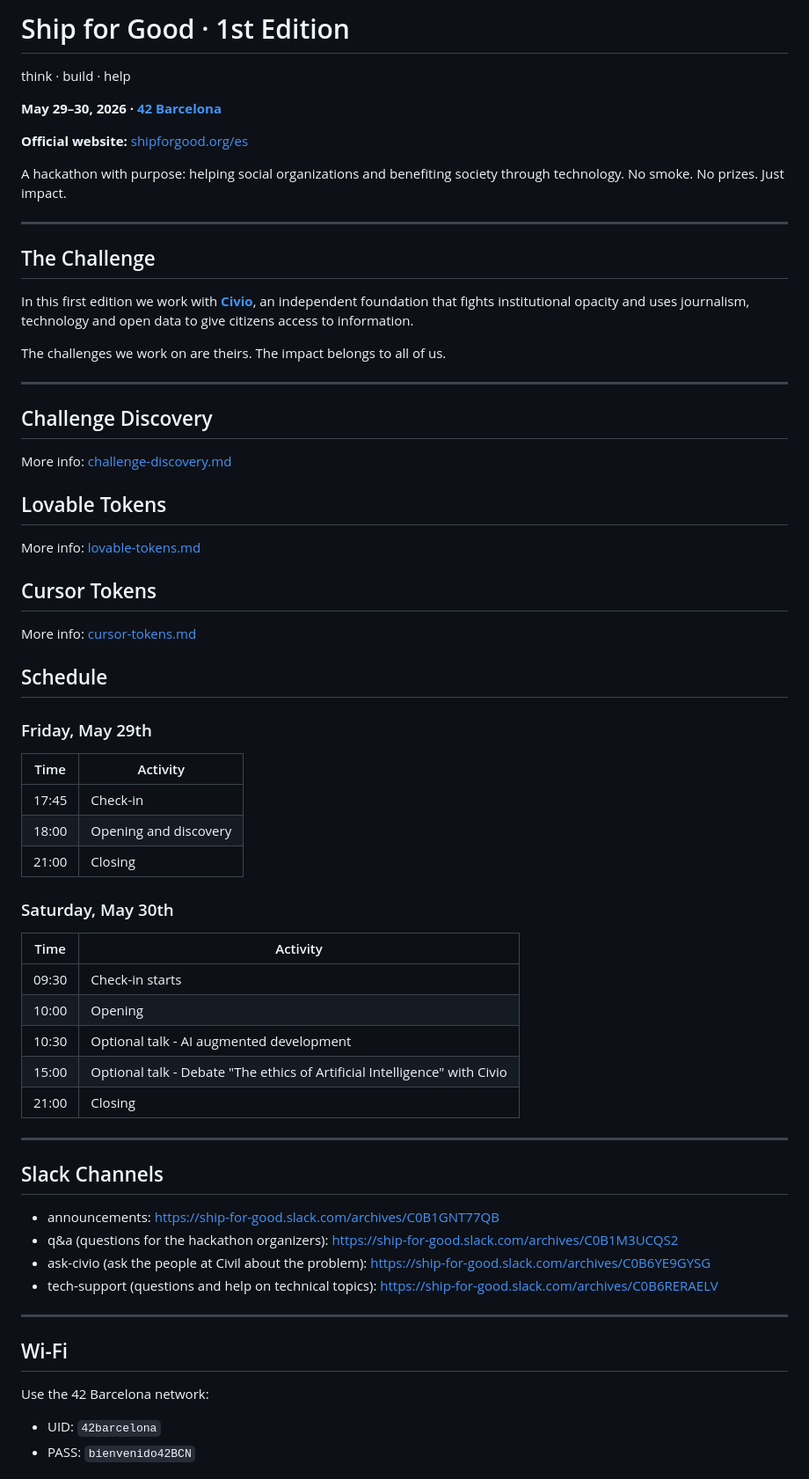
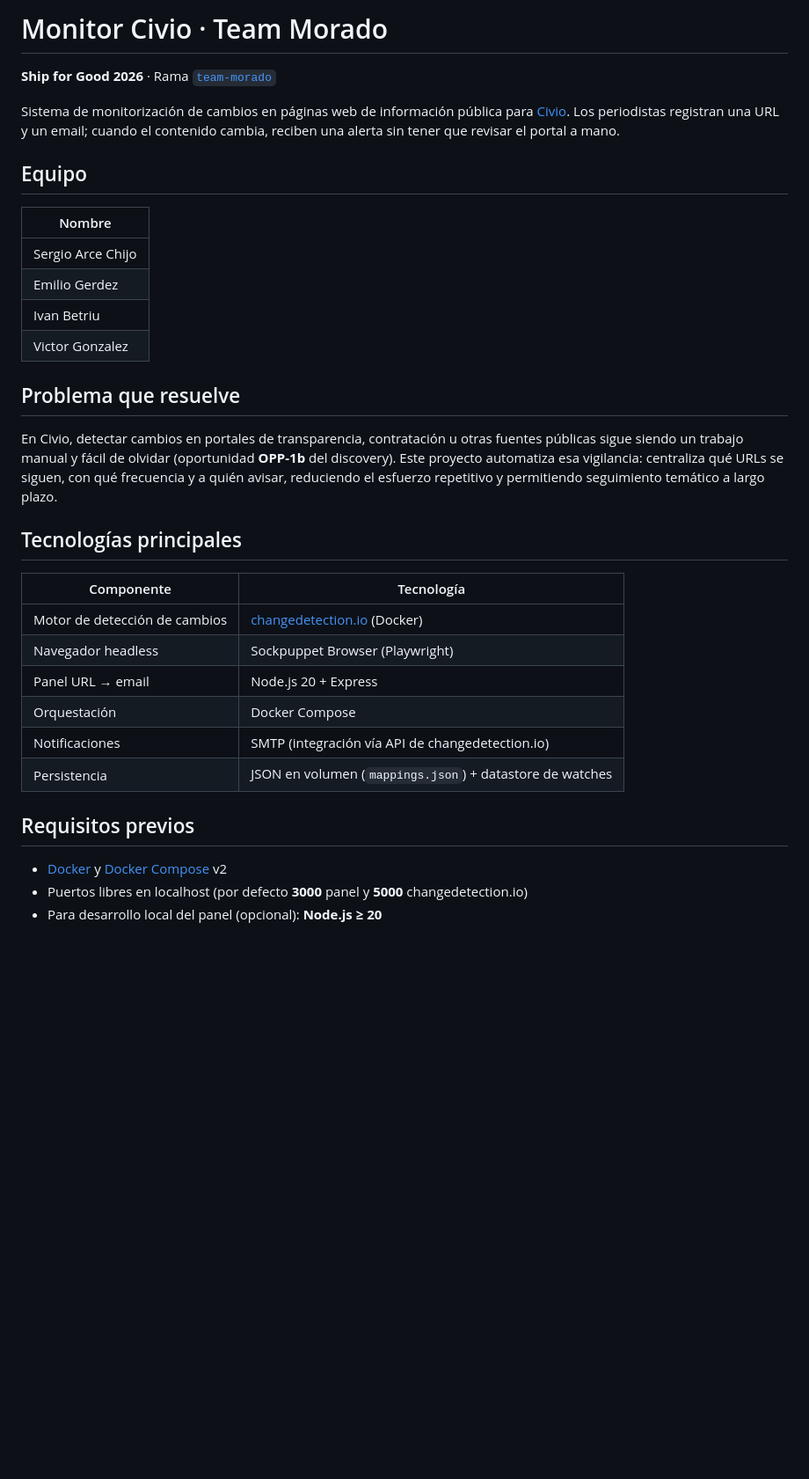
Before and after one commit to ship-for-good/civio-2026, a Markdown page: README.md, the part around one of its changes. Shown at 88% size. Rendered like a GitHub page; blank space fills up the shorter version.

```diff
--- a/README.md
+++ b/README.md
@@ -1,73 +1,36 @@
-# Ship for Good · 1st Edition
+# Monitor Civio · Team Morado
 
-think · build · help
+**Ship for Good 2026** · Rama [`team-morado`](https://github.com/ship-for-good/civio-2026/tree/team-morado)
 
-**May 29–30, 2026 · [42 Barcelona](https://www.42barcelona.com/es/)**
+Sistema de monitorización de cambios en páginas web de información pública para [Civio](https://civio.es/). Los periodistas registran una URL y un email; cuando el contenido cambia, reciben una alerta sin tener que revisar el portal a mano.
 
-**Official website:** [shipforgood.org/es](https://www.shipforgood.org/es)
+## Equipo
 
-A hackathon with purpose: helping social organizations and benefiting society
-through technology. No smoke. No prizes. Just impact.
+| Nombre |
+|--------|
+| Sergio Arce Chijo |
+| Emilio Gerdez |
+| Ivan Betriu |
+| Victor Gonzalez |
 
----
+## Problema que resuelve
 
-## The Challenge
+En Civio, detectar cambios en portales de transparencia, contratación u otras fuentes públicas sigue siendo un trabajo manual y fácil de olvidar (oportunidad **OPP-1b** del discovery). Este proyecto automatiza esa vigilancia: centraliza qué URLs se siguen, con qué frecuencia y a quién avisar, reduciendo el esfuerzo repetitivo y permitiendo seguimiento temático a largo plazo.
 
-In this first edition we work with **[Civio](https://civio.es/)**, an independent
-foundation that fights institutional opacity and uses journalism, technology and
-open data to give citizens access to information.
+## Tecnologías principales
 
-The challenges we work on are theirs. The impact belongs to all of us.
+| Componente | Tecnología |
+|------------|------------|
+| Motor de detección de cambios | [changedetection.io](https://github.com/dgtlmoon/changedetection.io) (Docker) |
+| Navegador headless | Sockpuppet Browser (Playwright) |
+| Panel URL → email | Node.js 20 + Express |
+| Orquestación | Docker Compose |
+| Notificaciones | SMTP (integración vía API de changedetection.io) |
+| Persistencia | JSON en volumen (`mappings.json`) + datastore de watches |
 
----
+## Requisitos previos
 
-## Challenge Discovery
+- [Docker](https://docs.docker.com/get-docker/) y [Docker Compose](https://docs.docker.com/compose/) v2
+- Puertos libres en localhost (por defecto **3000** panel y **5000** changedetection.io)
+- Para desarrollo local del panel (opcional): **Node.js ≥ 20**
 
-More info: [challenge-discovery.md](./challenge-discovery.md)
-
-## Lovable Tokens
-
-More info: [lovable-tokens.md](./lovable-tokens.md)
-
-## Cursor Tokens
-
-More info: [cursor-tokens.md](./cursor-tokens.md)
-
-## Schedule
-
-### Friday, May 29th
-
-| Time | Activity |
-|------|----------|
-| 17:45 | Check-in |
-| 18:00 | Opening and discovery |
-| 21:00 | Closing |
-
-### Saturday, May 30th
-
-| Time | Activity |
-|------|----------|
-| 09:30 | Check-in starts |
-| 10:00 | Opening |
-| 10:30 | Optional talk - AI augmented development |
-| 15:00 | Optional talk - Debate "The ethics of Artificial Intelligence" with Civio |
-| 21:00 | Closing |
-
----
-
-## Slack Channels
-
-- announcements: https://ship-for-good.slack.com/archives/C0B1GNT77QB
-- q&a (questions for the hackathon organizers): https://ship-for-good.slack.com/archives/C0B1M3UCQS2
-- ask-civio (ask the people at Civil about the problem): https://ship-for-good.slack.com/archives/C0B6YE9GYSG
-- tech-support (questions and help on technical topics): https://ship-for-good.slack.com/archives/C0B6RERAELV
-
----
-
-## Wi-Fi
-
-Use the 42 Barcelona network:
-
-- UID: `42barcelona`
-- PASS: `bienvenido42BCN`
-
```
Also changed, not shown: other parts of README.md (+152 -63 lines).
